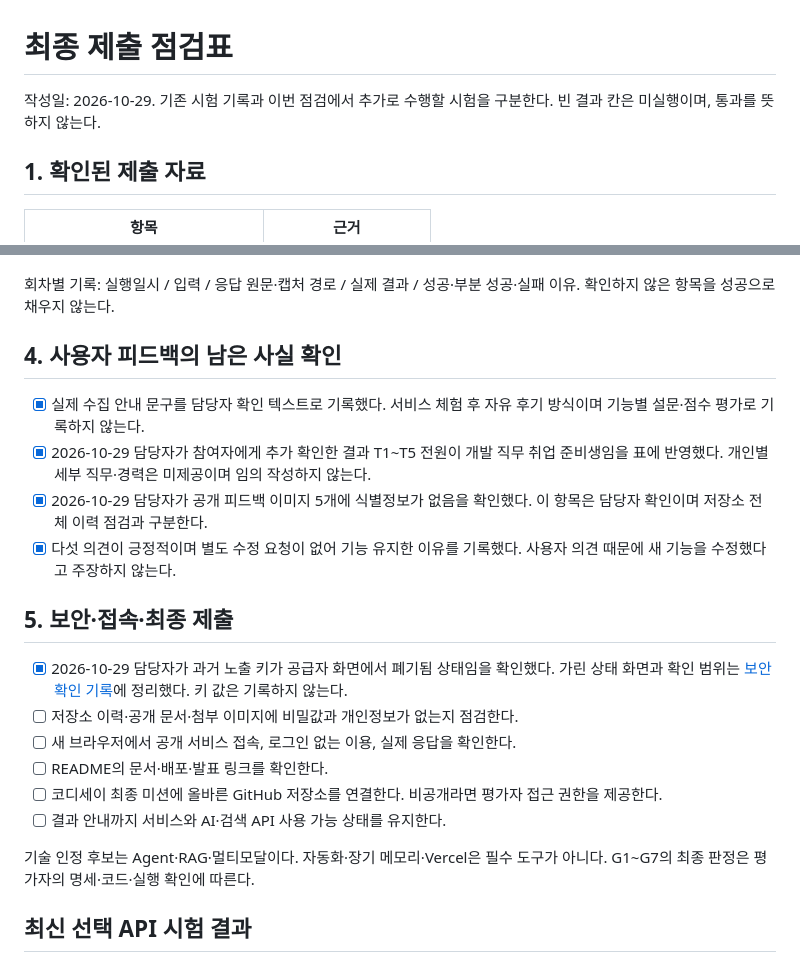
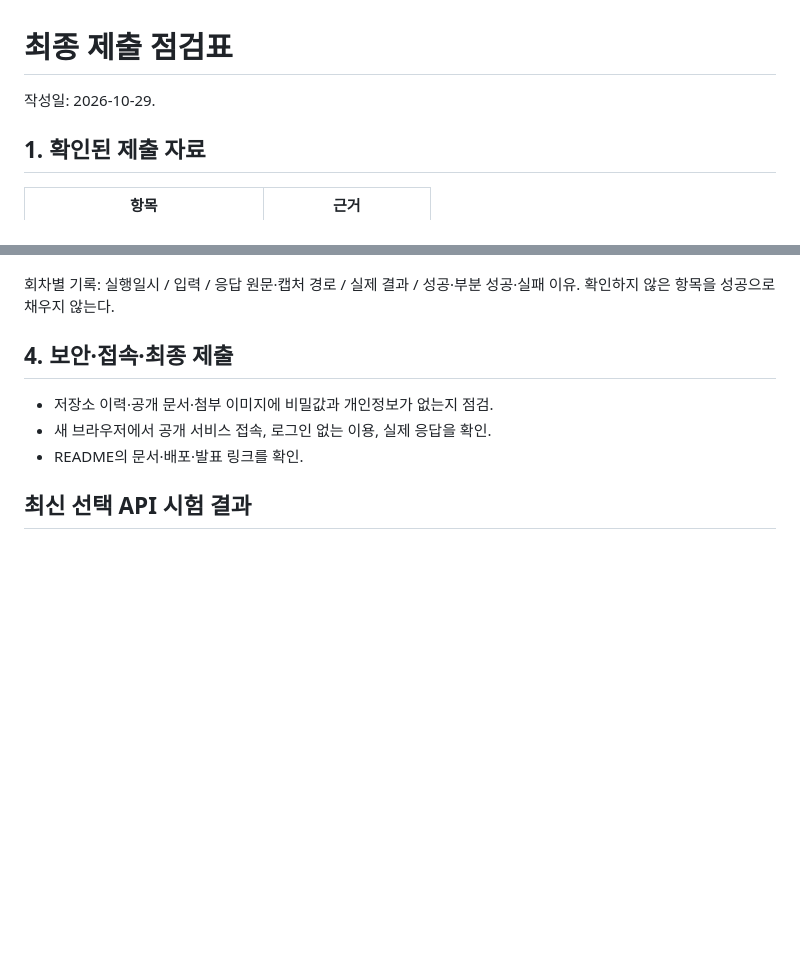
Before and after one commit to SonJH0/aisupport, a Markdown page: docs/최종-점검표.md, 2 parts joined by grey strips. Drawn GitHub-style; blank space fills up the shorter version.

```diff
--- a/docs/최종-점검표.md
+++ b/docs/최종-점검표.md
@@ -1,6 +1,6 @@
 # 최종 제출 점검표
 
-작성일: 2026-10-29. 기존 시험 기록과 이번 점검에서 추가로 수행할 시험을 구분한다. 빈 결과 칸은 미실행이며, 통과를 뜻하지 않는다.
+작성일: 2026-10-29.
 
 ## 1. 확인된 제출 자료
 
@@ -47,26 +47,12 @@
 
 회차별 기록: 실행일시 / 입력 / 응답 원문·캡처 경로 / 실제 결과 / 성공·부분 성공·실패 이유. 확인하지 않은 항목을 성공으로 채우지 않는다.
 
-## 4. 사용자 피드백의 남은 사실 확인
-
-- [x] 실제 수집 안내 문구를 담당자 확인 텍스트로 기록했다. 서비스 체험 후 자유 후기 방식이며 기능별 설문·점수 평가로 기록하지 않는다.
-- [x] 2026-10-29 담당자가 참여자에게 추가 확인한 결과 T1~T5 전원이 개발 직무 취업 준비생임을 표에 반영했다. 개인별 세부 직무·경력은 미제공이며 임의 작성하지 않는다.
-- [x] 2026-10-29 담당자가 공개 피드백 이미지 5개에 식별정보가 없음을 확인했다. 이 항목은 담당자 확인이며 저장소 전체 이력 점검과 구분한다.
-- [x] 다섯 의견이 긍정적이며 별도 수정 요청이 없어 기능 유지한 이유를 기록했다. 사용자 의견 때문에 새 기능을 수정했다고 주장하지 않는다.
-
-## 5. 보안·접속·최종 제출
-
-- [x] 2026-10-29 담당자가 과거 노출 키가 공급자 화면에서 폐기됨 상태임을 확인했다. 가린 상태 화면과 확인 범위는 [보안 확인 기록](verification/security-confirmation.md)에 정리했다. 키 값은 기록하지 않는다.
-- [ ] 저장소 이력·공개 문서·첨부 이미지에 비밀값과 개인정보가 없는지 점검한다.
-- [ ] 새 브라우저에서 공개 서비스 접속, 로그인 없는 이용, 실제 응답을 확인한다.
-- [ ] README의 문서·배포·발표 링크를 확인한다.
-- [ ] 코디세이 최종 미션에 올바른 GitHub 저장소를 연결한다. 비공개라면 평가자 접근 권한을 제공한다.
-- [ ] 결과 안내까지 서비스와 AI·검색 API 사용 가능 상태를 유지한다.
-
-기술 인정 후보는 Agent·RAG·멀티모달이다. 자동화·장기 메모리·Vercel은 필수 도구가 아니다. G1~G7의 최종 판정은 평가자의 명세·코드·실행 확인에 따른다.
+## 4. 보안·접속·최종 제출
 
 
-
+- 저장소 이력·공개 문서·첨부 이미지에 비밀값과 개인정보가 없는지 점검.
+- 새 브라우저에서 공개 서비스 접속, 로그인 없는 이용, 실제 응답을 확인.
+- README의 문서·배포·발표 링크를 확인.
 
 
 
```
